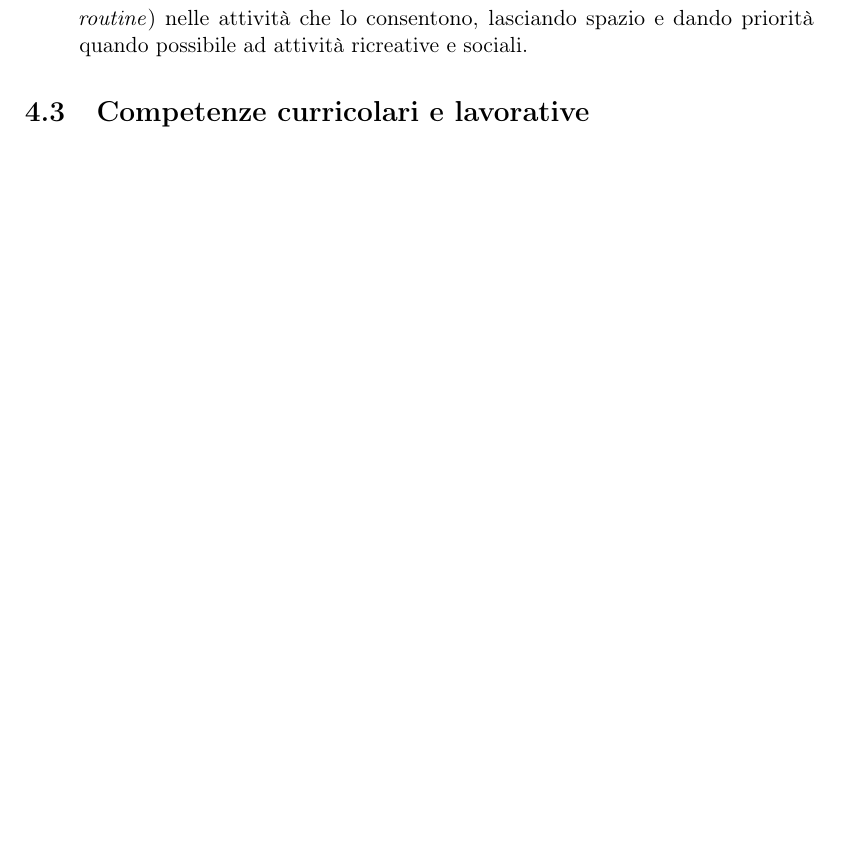
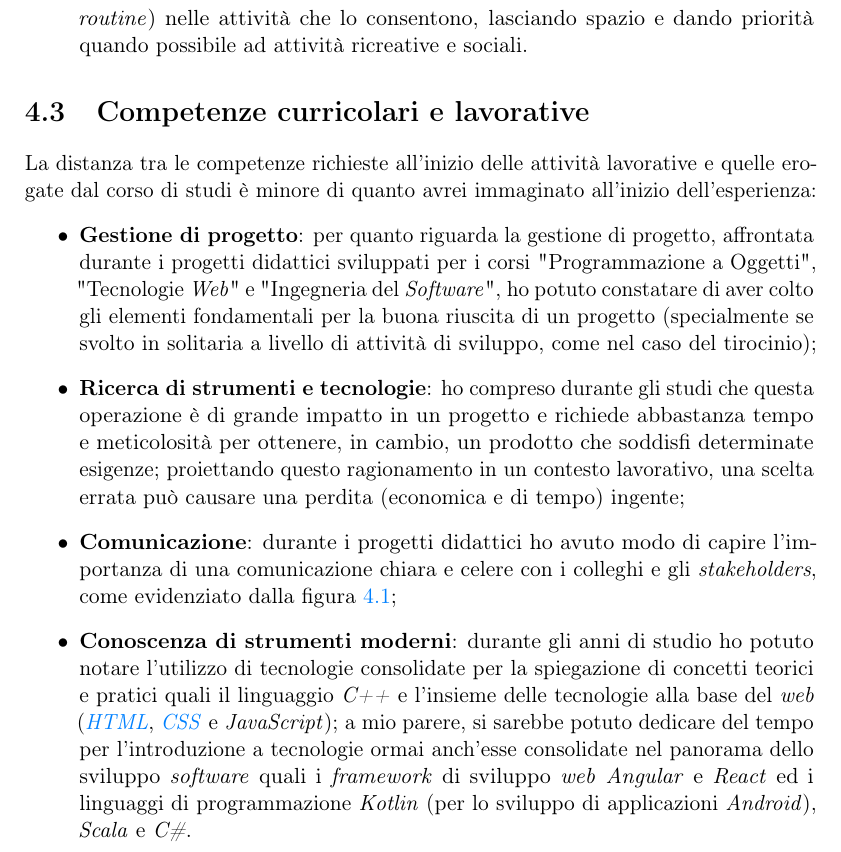
Before and after one commit to MatteoCus/Thesis, a LaTeX thesis (thesis.tex, which reads chapters/resoconto.tex): part of page 61 of 69, cut so that both start at the same text, the shorter picture padded with empty space. Compiled offline with pdfLaTeX.

Commit message:
Ended 4.3 - for today

```diff
--- a/chapters/resoconto.tex
+++ b/chapters/resoconto.tex
@@ -134,3 +135,13 @@ Altra competenza che ho acquisito nel corso delle attività di \textit{stage} è
 
 \section{Competenze curricolari e lavorative}
 % In questa sezione discuterò della differenza tra le competenze acquisite ed erogate dal corso di studi e le competenze necessarie per lo svolgimento delle attività di tirocinio.
+La distanza tra le competenze richieste all'inizio delle attività lavorative e quelle erogate dal corso di studi è minore di quanto avrei immaginato all'inizio dell'esperienza:
+\begin{itemize}
+    \item \textbf{Gestione di progetto}: per quanto riguarda la gestione di progetto, affrontata durante i progetti didattici sviluppati per i corsi "Programmazione a Oggetti", "Tecnologie \textit{Web}" e "Ingegneria del \textit{Software}",
+            ho potuto constatare di aver colto gli elementi fondamentali per la buona riuscita di un progetto (specialmente se svolto in solitaria a livello di attività di sviluppo, come nel caso del tirocinio);
+    \item \textbf{Ricerca di strumenti e tecnologie}: ho compreso durante gli studi che questa operazione è di grande impatto in un progetto e richiede abbastanza tempo e meticolosità per ottenere, in cambio, un prodotto che soddisfi determinate esigenze; proiettando questo ragionamento in un
+            contesto lavorativo, una scelta errata può causare una perdita (economica e di tempo) ingente;
+    \item \textbf{Comunicazione}: durante i progetti didattici ho avuto modo di capire l'importanza di una comunicazione chiara e celere con i colleghi e gli \textit{stakeholders}, come evidenziato dalla figura \hyperref[fig:req]{4.1};
+    \item \textbf{Conoscenza di strumenti moderni}: durante gli anni di studio ho potuto notare l'utilizzo di tecnologie consolidate per la spiegazione di concetti teorici e pratici quali il linguaggio \textit{C++} e l'insieme delle tecnologie alla base del \textit{web} (\hyperref[subsubsec:html]{\textit{HTML}}, \hyperref[subsubsec:css]{\textit{CSS}} e \textit{JavaScript});
+            a mio parere, si sarebbe potuto dedicare del tempo per l'introduzione a tecnologie ormai anch'esse consolidate nel panorama dello sviluppo \textit{software} quali i \textit{framework} di sviluppo \textit{web} \textit{Angular} e \textit{React} ed i linguaggi di programmazione \textit{Kotlin} (per lo sviluppo di applicazioni \textit{Android}), \textit{Scala} e \textit{C\#}.
+\end{itemize}
```
Also changed, not shown: chapters/elementi-progetto.tex (+2 -0 lines), chapters/resoconto.tex (1 more changed lines).
